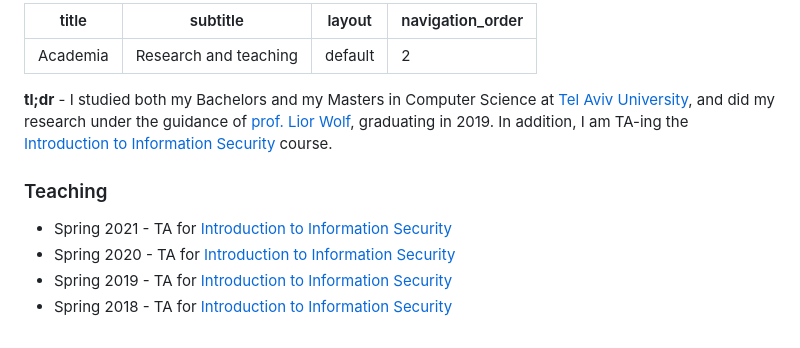
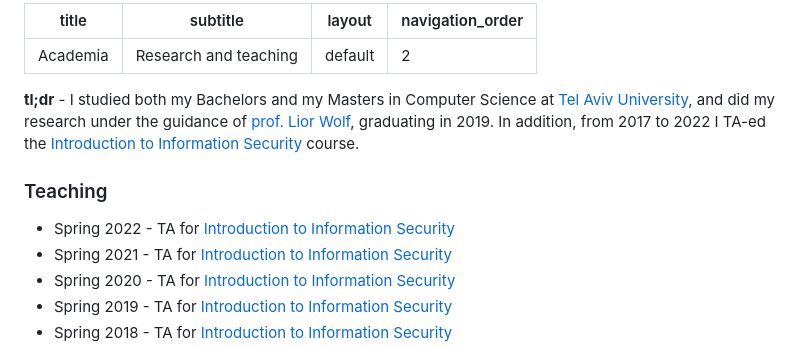
Before and after one commit to barak-itkin/barak-itkin.github.io, a Markdown page: academia.md, the part around the change. Rendered like a GitHub page.

Commit message:
Update academia.md with teaching till 2022

```diff
--- a/academia.md
+++ b/academia.md
@@ -5,10 +5,11 @@ layout: default
 navigation_order: 2
 ---
 
-**tl;dr** - I studied both my Bachelors and my Masters in Computer Science at [Tel Aviv University](https://www.tau.ac.il), and did my research under the guidance of [prof. Lior Wolf](lior-wolf), graduating in 2019. In addition, I am TA-ing the [Introduction to Information Security](https://infosec.cs.tau.ac.il) course.
+**tl;dr** - I studied both my Bachelors and my Masters in Computer Science at [Tel Aviv University](https://www.tau.ac.il), and did my research under the guidance of [prof. Lior Wolf](lior-wolf), graduating in 2019. In addition, from 2017 to 2022 I TA-ed the [Introduction to Information Security](https://infosec.cs.tau.ac.il) course.
 
 ### Teaching
 
+* Spring 2022 - TA for [Introduction to Information Security](https://infosec.cs.tau.ac.il/2022)
 * Spring 2021 - TA for [Introduction to Information Security](https://infosec.cs.tau.ac.il/2021)
 * Spring 2020 - TA for [Introduction to Information Security](https://infosec.cs.tau.ac.il/2020)
 * Spring 2019 - TA for [Introduction to Information Security](https://infosec.cs.tau.ac.il/2019)
```
